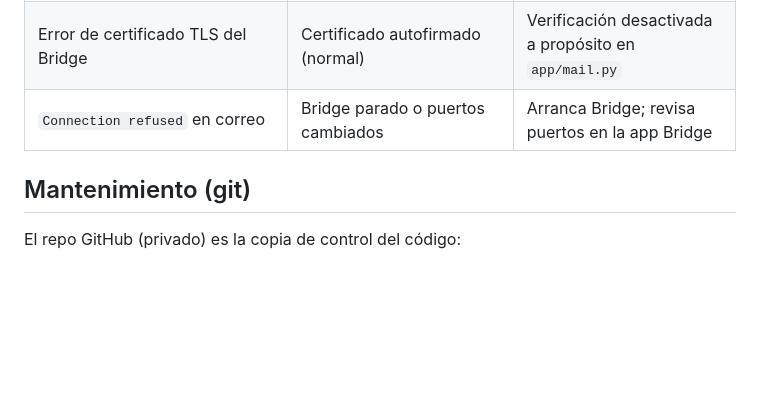
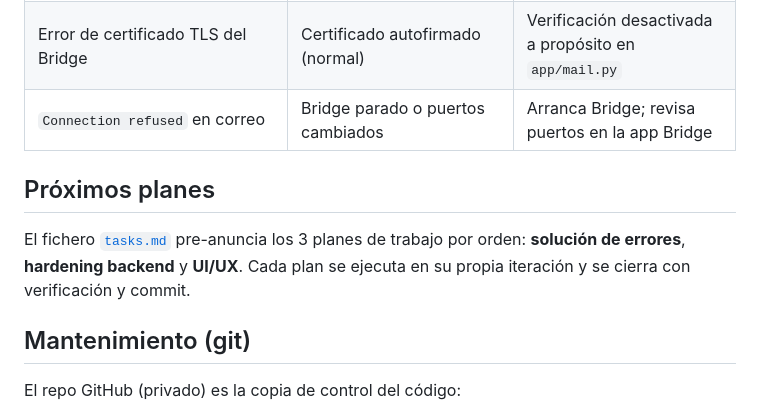
Before and after one commit to Alexendros/minicpm, a Markdown page: README.md, the part around the change. GitHub-like rendering; blank space fills up the shorter version.

Commit message:
tasks.md: preaviso de 3 planes (errores, hardening, UI/UX) + enlace desde README

```diff
--- a/README.md
+++ b/README.md
@@ -149,6 +149,10 @@ Los servicios base hablan OpenAI-compatible directamente en `8080`/`8081`.
 | Error de certificado TLS del Bridge | Certificado autofirmado (normal) | Verificación desactivada a propósito en `app/mail.py` |
 | `Connection refused` en correo | Bridge parado o puertos cambiados | Arranca Bridge; revisa puertos en la app Bridge |
 
+## Próximos planes
+
+El fichero [`tasks.md`](tasks.md) pre-anuncia los 3 planes de trabajo por orden: **solución de errores**, **hardening backend** y **UI/UX**. Cada plan se ejecuta en su propia iteración y se cierra con verificación y commit.
+
 ## Mantenimiento (git)
 
 El repo GitHub (privado) es la copia de control del código:
```
Also changed, not shown: tasks.md (added, +58 -0 lines).
